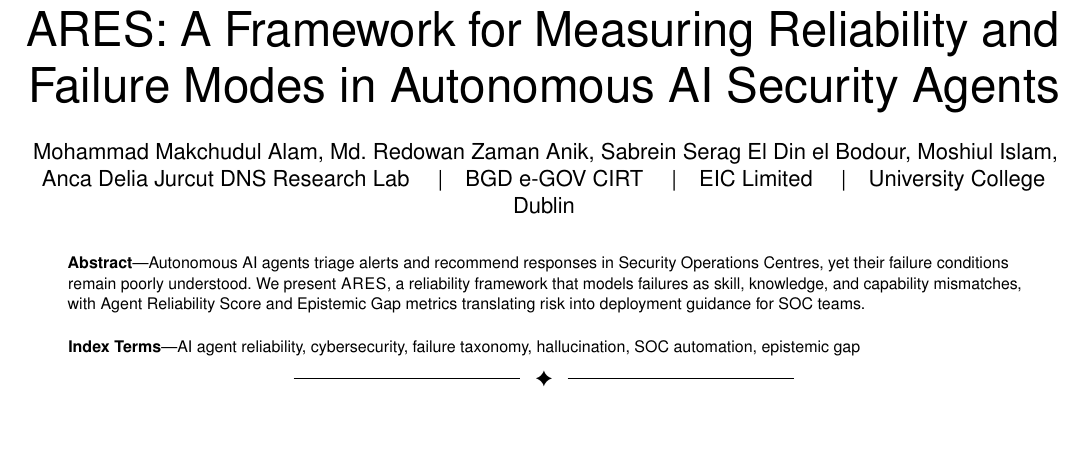
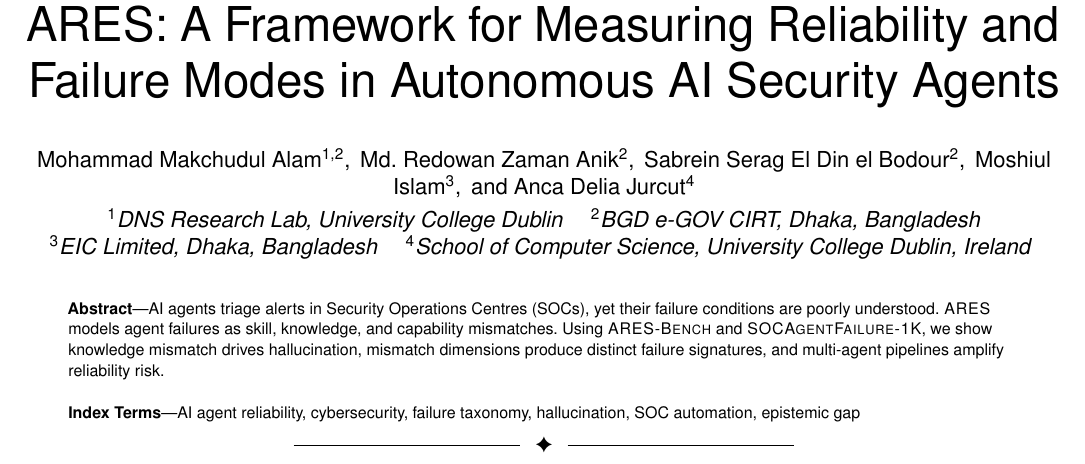
Before and after one commit to IntelEyes/ARES-Framework, a LaTeX paper (SP_Magazine_2026/main.tex, which reads SP_Magazine_2026/sections/00_abstract.tex): part of page 1 of 7 before the commit and part of page 1 of 8 after it, cut so that both start at the same text, the shorter picture padded with empty space. Compiled offline with pdfLaTeX.

Commit message:
Mirror Paper 2 magazine-revision pass
Sync of dev-repo commit covering Anca's 6 round-3 concerns:
strengthened abstract (ARES-Bench + SAFK + key findings),
'an integrated' (was 'first integrated'), §6.3 pre/post-exec
clarifier, §6.5 model-name footnote, restructured author block
with superscript-linked affiliations, tightened Moshiul bio.

```diff
--- a/SP_Magazine_2026/main.tex
+++ b/SP_Magazine_2026/main.tex
@@ -60,13 +60,19 @@
 \title{ARES: A Framework for Measuring Reliability and Failure Modes
 in Autonomous AI Security Agents}
 
-\author{
-\IEEEauthorblockN{Mohammad Makchudul Alam,
-Md.~Redowan Zaman Anik,
-Sabrein Serag El Din el Bodour,
-Moshiul Islam,
-Anca Delia Jurcut}
-\IEEEauthorblockA{DNS Research Lab \quad|\quad BGD e-GOV CIRT \quad|\quad EIC Limited \quad|\quad University College Dublin}
+\author{%
+\IEEEauthorblockN{%
+Mohammad Makchudul Alam\textsuperscript{1,2},\,
+Md.~Redowan Zaman Anik\textsuperscript{2},\,
+Sabrein Serag El Din el Bodour\textsuperscript{2},\,
+Moshiul Islam\textsuperscript{3},\,
+and Anca Delia Jurcut\textsuperscript{4}%
+\\[0.3em]
+\textsuperscript{1}\textit{DNS Research Lab, University College Dublin} \quad
+\textsuperscript{2}\textit{BGD e-GOV CIRT, Dhaka, Bangladesh}\\
+\textsuperscript{3}\textit{EIC Limited, Dhaka, Bangladesh} \quad
+\textsuperscript{4}\textit{School of Computer Science, University College Dublin, Ireland}
+}
 }
 
 \IEEEtitleabstractindextext{%
--- a/SP_Magazine_2026/sections/00_abstract.tex
+++ b/SP_Magazine_2026/sections/00_abstract.tex
@@ -1,7 +1,7 @@
 % 50-word abstract per IEEE S&P Magazine CFP requirement
-Autonomous AI agents triage alerts and recommend responses in
-Security Operations Centres, yet their failure conditions remain
-poorly understood. We present \ARES{}, a reliability framework that
-models failures as skill, knowledge, and capability mismatches, with
-Agent Reliability Score and Epistemic Gap metrics translating risk
-into deployment guidance for SOC teams.
+AI agents triage alerts in Security Operations Centres (SOCs), yet
+their failure conditions are poorly understood. \ARES{} models agent
+failures as skill, knowledge, and capability mismatches. Using
+\ARESBench{} and \SAFK{}, we show knowledge mismatch drives
+hallucination, mismatch dimensions produce distinct failure
+signatures, and multi-agent pipelines amplify reliability risk.
```
Also changed, not shown: SP_Magazine_2026/sections/06_empirical_insights.tex (+9 -1 lines), SP_Magazine_2026/sections/09_conclusion.tex (+1 -1 lines), SP_Magazine_2026/main.pdf, SP_Magazine_2026/main.tex (13 more changed lines), 1 other file.
